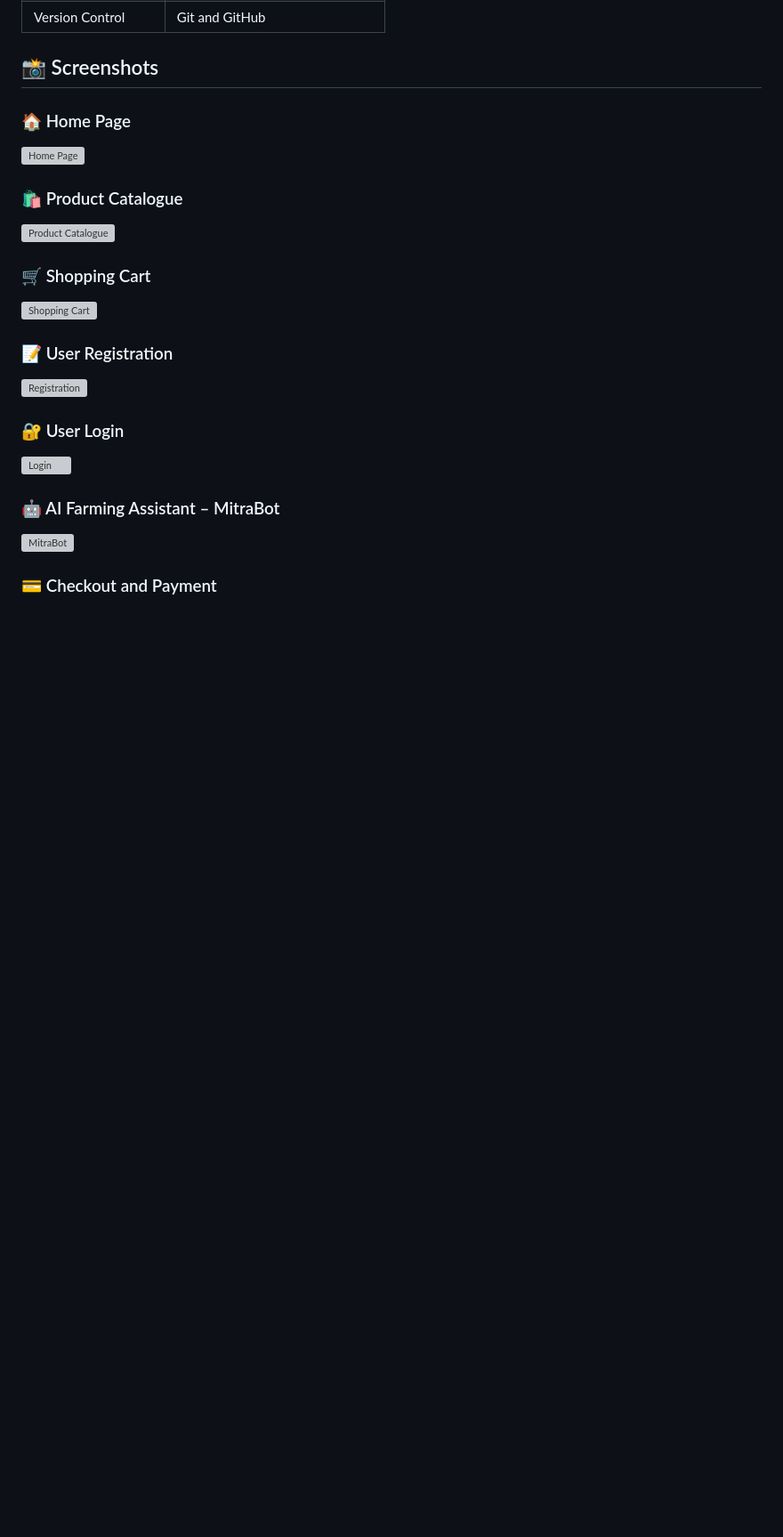
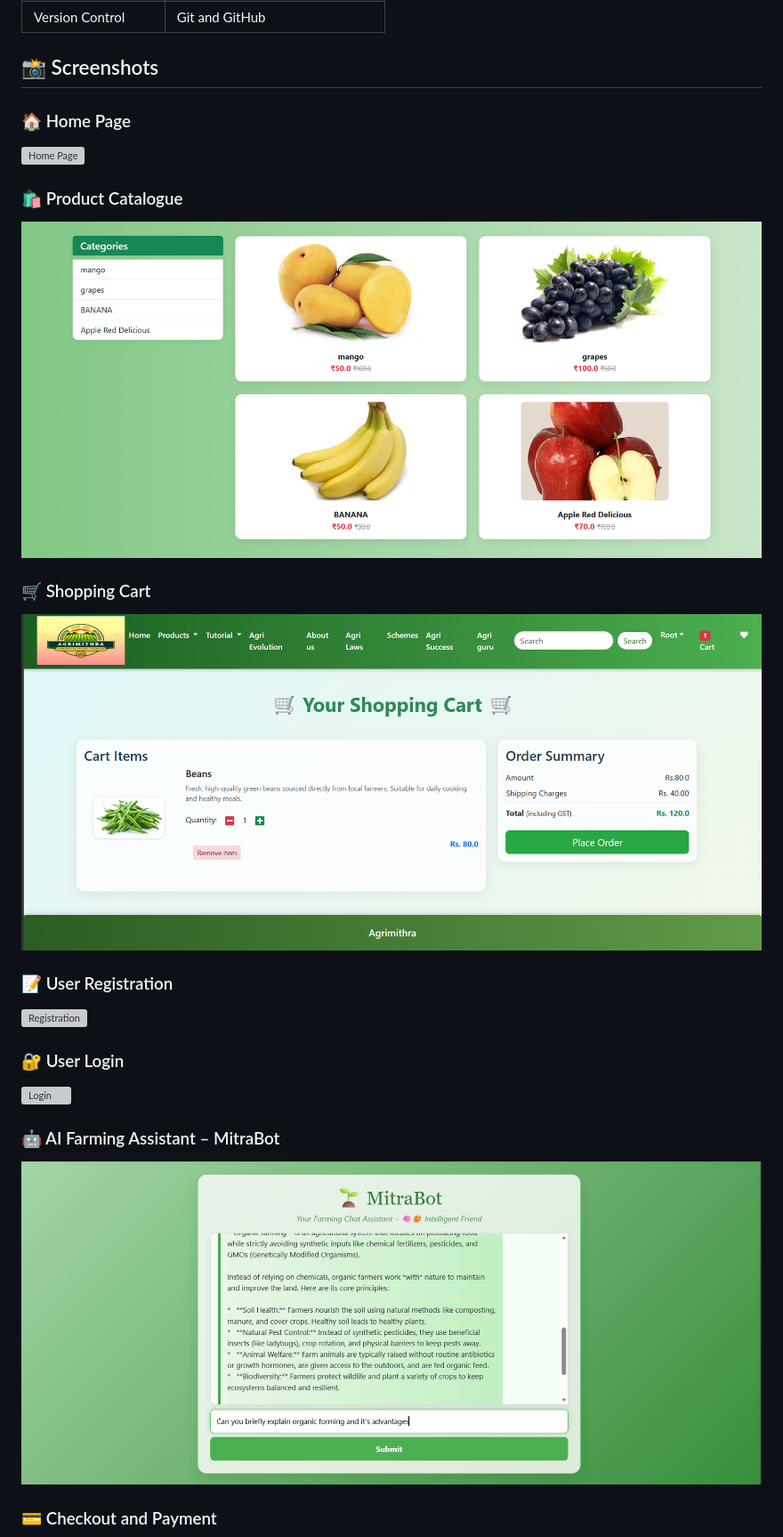
Before and after one commit to Sunilgowda2003/AGRIMITHRA-PROJECT, a Markdown page: README.md, the part around one of its changes. Shown at 89% size. GitHub-like rendering; blank space fills up the shorter version; grey boxes are pictures that could not be loaded.

```diff
--- a/README.md
+++ b/README.md
@@ -31,8 +31,8 @@ AgriMithra is a Django-based agricultural platform designed to support farmers t
 
 ### 🛍️ Product Catalogue
-![Product Catalogue](Screenshots/products.png)
+![Product Catalogue](Screenshots/Product.png)
 
 ### 🛒 Shopping Cart
-![Shopping Cart](Screenshots/cart.png)
+![Shopping Cart](Screenshots/Cart.png)
 
 ### 📝 User Registration
@@ -43,5 +43,5 @@ AgriMithra is a Django-based agricultural platform designed to support farmers t
 
 ### 🤖 AI Farming Assistant – MitraBot
-![MitraBot](Screenshots/chatbot.png)
+![MitraBot](Screenshots/Chatbot.png)
 
 ### 💳 Checkout and Payment
```
Also changed, not shown: other parts of README.md (+9 -9 lines).
